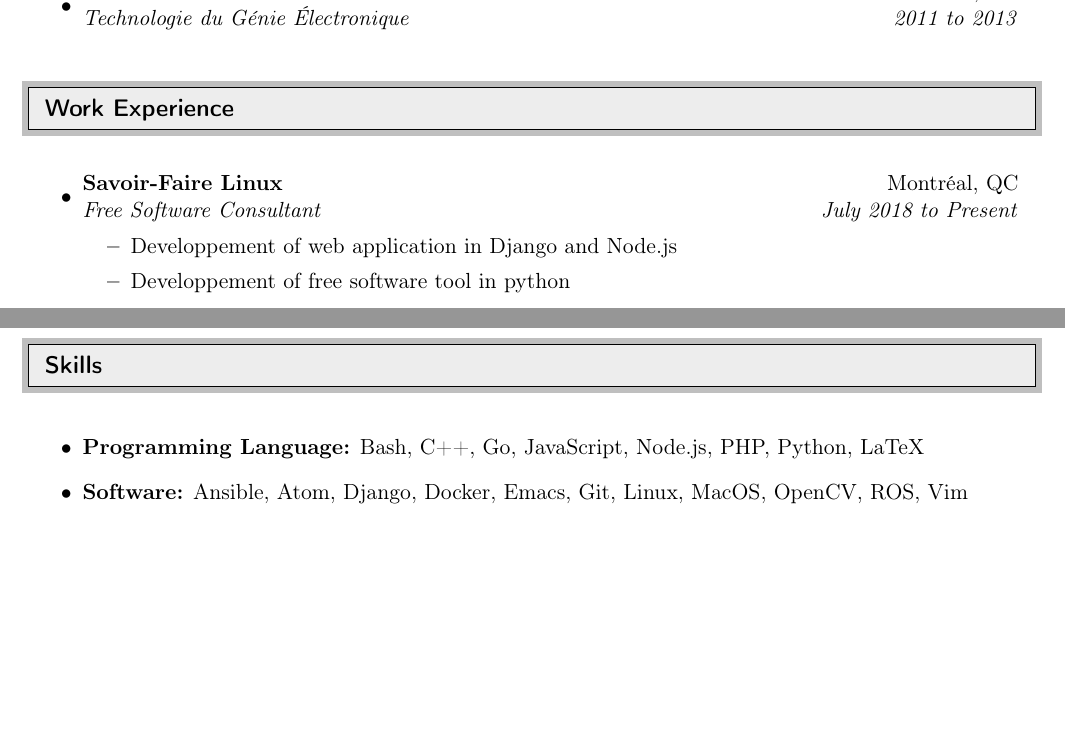
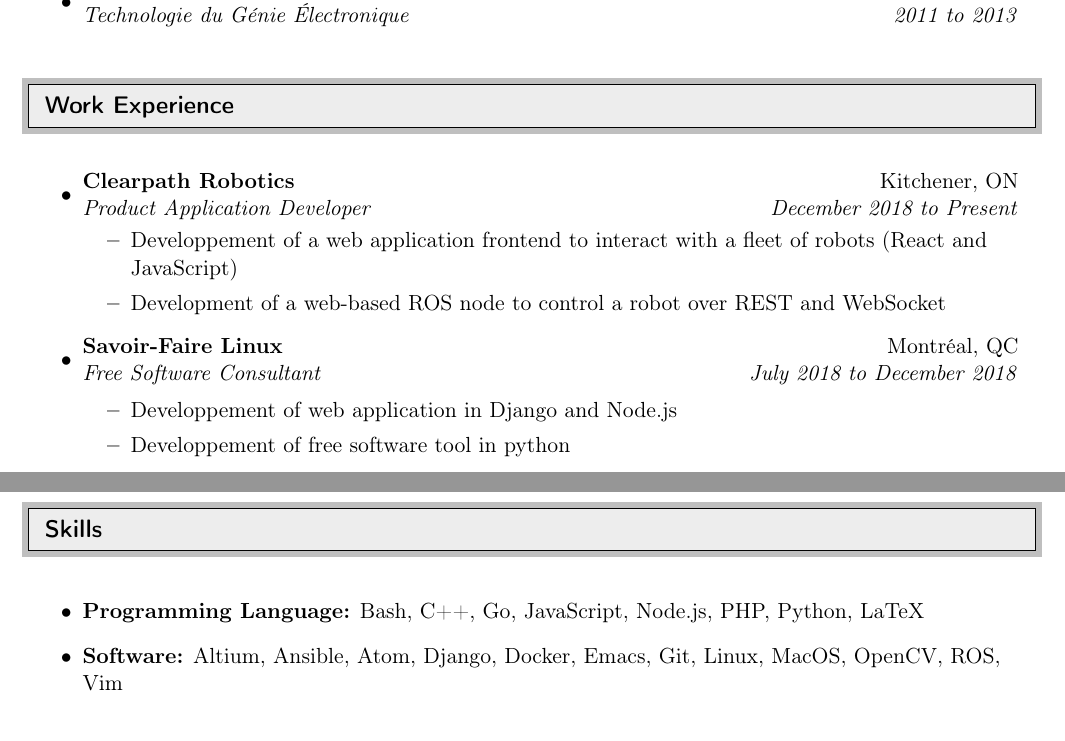
Before and after one commit to maximest-pierre/CV, a LaTeX document (EN.tex): two parts of pages 1 and 3 of 3, joined at a grey line, cut so that both start at the same text, the shorter picture padded with empty space. Compiled offline with pdfLaTeX.

Commit message:
Add latest job history

```diff
--- a/EN.tex
+++ b/EN.tex
@@ -96,7 +96,13 @@
 	\begin{itemize}
 
 		\item
-			\ressubheading{Savoir-Faire Linux}{Montréal, QC}{Free Software Consultant}{July 2018 to Present}
+			\ressubheading{Clearpath Robotics}{Kitchener, ON}{Product Application Developer }{December 2018 to Present}
+			\begin{itemize}
+				\item Developpement of a web application frontend to interact with a fleet of robots (React and JavaScript)
+				\item Development of a web-based ROS node to control a robot over REST and WebSocket
+			\end{itemize}
+		\item
+			\ressubheading{Savoir-Faire Linux}{Montréal, QC}{Free Software Consultant}{July 2018 to December 2018}
 
 			\begin{itemize}
 				\item Developpement of web application in Django and Node.js
@@ -212,7 +218,7 @@
 
 	\begin{itemize}
 		\item {\bf Programming Language:} Bash, C++, Go, JavaScript, Node.js, PHP, Python, LaTeX
-		\item {\bf Software:} Ansible, Atom, Django, Docker, Emacs, Git, Linux, MacOS, OpenCV, ROS, Vim
+		\item {\bf Software:} Altium, Ansible, Atom, Django, Docker, Emacs, Git, Linux, MacOS, OpenCV, ROS, Vim
 	\end{itemize}
 \resheading{Free and Open Source Software Contribution}
 \begin{itemize}
```
Also changed, not shown: EN.pdf.
